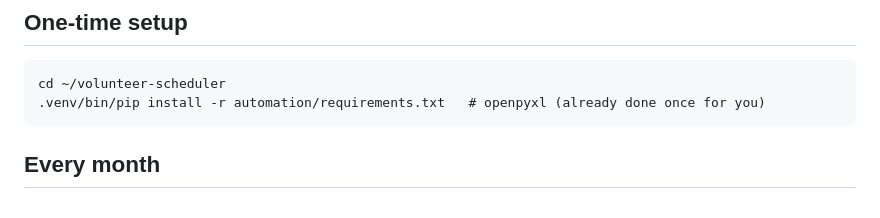
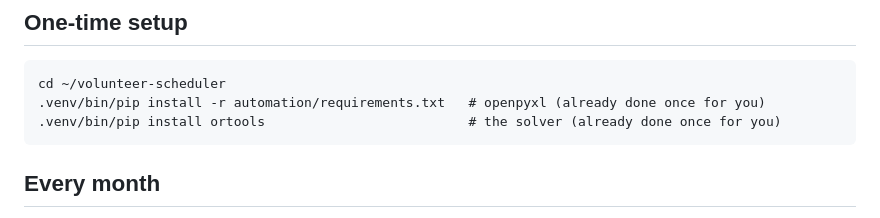
Before and after one commit to pourangahau/mishrun, a Markdown page: automation/README.md, the part around the change. Drawn GitHub-style.

````diff
--- a/automation/README.md
+++ b/automation/README.md
@@ -13,6 +13,7 @@ Google Form so it's typed once, in a fixed format, by each volunteer.
 ```
 cd ~/volunteer-scheduler
 .venv/bin/pip install -r automation/requirements.txt   # openpyxl (already done once for you)
+.venv/bin/pip install ortools                          # the solver (already done once for you)
 ```
 
 ## Every month
````
Also changed, not shown: README.md (+3 -3 lines).
